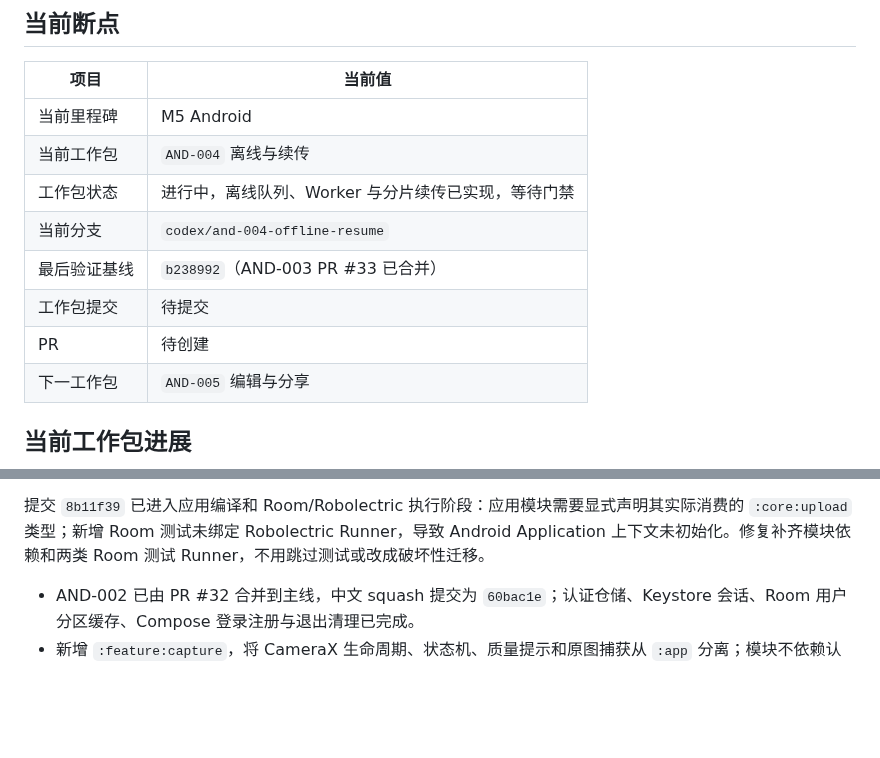
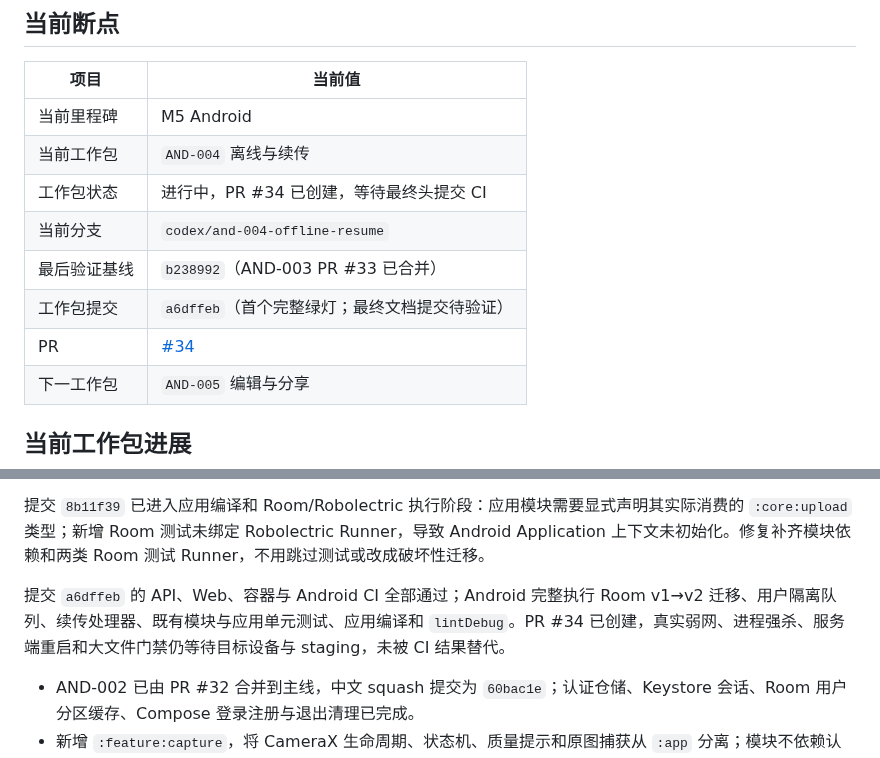
Before and after one commit to j4meshub/SmartScan, a Markdown page: docs/CODEX_PROGRESS.md, 2 parts joined by grey strips. Rendered like a GitHub page; blank space fills up the shorter version.

Commit message:
docs: 回填 Android 续传门禁证据

```diff
--- a/docs/CODEX_PROGRESS.md
+++ b/docs/CODEX_PROGRESS.md
@@ -8,11 +8,11 @@
 |---|---|
 | 当前里程碑 | M5 Android |
 | 当前工作包 | `AND-004` 离线与续传 |
-| 工作包状态 | 进行中，离线队列、Worker 与分片续传已实现，等待门禁 |
+| 工作包状态 | 进行中，PR #34 已创建，等待最终头提交 CI |
 | 当前分支 | `codex/and-004-offline-resume` |
 | 最后验证基线 | `b238992`（AND-003 PR #33 已合并） |
-| 工作包提交 | 待提交 |
-| PR | 待创建 |
+| 工作包提交 | `a6dffeb`（首个完整绿灯；最终文档提交待验证） |
+| PR | [#34](https://github.com/j4meshub/SmartScan/pull/34) |
 | 下一工作包 | `AND-005` 编辑与分享 |
 
 ## 当前工作包进展
@@ -54,6 +54,8 @@ Android 门禁将验证 Room v1→v2 迁移、队列用户隔离、服务端确
 后续提交 `ac5fbc3` 已越过主代码编译，Android 单元测试编译发现 `PageDto` 的公开字段暴露 `JsonElement`，但 `:core:network` 将其依赖声明为内部实现。修复把序列化 JSON 调整为 API 依赖，使公开 DTO 的完整类型在消费模块可解析，等待下一轮验证。
 
 提交 `8b11f39` 已进入应用编译和 Room/Robolectric 执行阶段：应用模块需要显式声明其实际消费的 `:core:upload` 类型；新增 Room 测试未绑定 Robolectric Runner，导致 Android Application 上下文未初始化。修复补齐模块依赖和两类 Room 测试 Runner，不用跳过测试或改成破坏性迁移。
+
+提交 `a6dffeb` 的 API、Web、容器与 Android CI 全部通过；Android 完整执行 Room v1→v2 迁移、用户隔离队列、续传处理器、既有模块与应用单元测试、应用编译和 `lintDebug`。PR #34 已创建，真实弱网、进程强杀、服务端重启和大文件门禁仍等待目标设备与 staging，未被 CI 结果替代。
 
 - AND-002 已由 PR #32 合并到主线，中文 squash 提交为 `60bac1e`；认证仓储、Keystore 会话、Room 用户分区缓存、Compose 登录注册与退出清理已完成。
 - 新增 `:feature:capture`，将 CameraX 生命周期、状态机、质量提示和原图捕获从 `:app` 分离；模块不依赖认证、网络或仓储。
```
Also changed, not shown: other parts of docs/CODEX_PROGRESS.md (+1 -1 lines).
